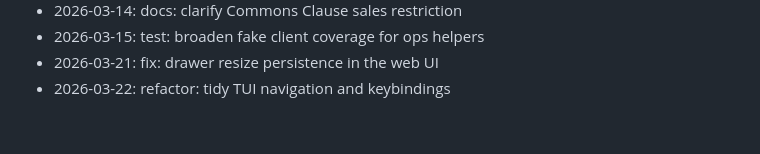
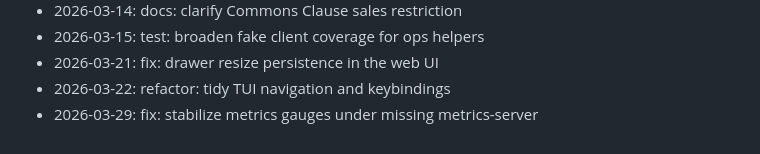
Before and after one commit to zrougamed/pyxis, a Markdown page: docs/CHANGELOG.md, the part around the change. Drawn GitHub-style.

Commit message:
fix: stabilize metrics gauges under missing metrics-server

```diff
--- a/docs/CHANGELOG.md
+++ b/docs/CHANGELOG.md
@@ -124,3 +124,4 @@ Weekend development notes for Pyxis.
 - 2026-03-15: test: broaden fake client coverage for ops helpers
 - 2026-03-21: fix: drawer resize persistence in the web UI
 - 2026-03-22: refactor: tidy TUI navigation and keybindings
+- 2026-03-29: fix: stabilize metrics gauges under missing metrics-server
```
